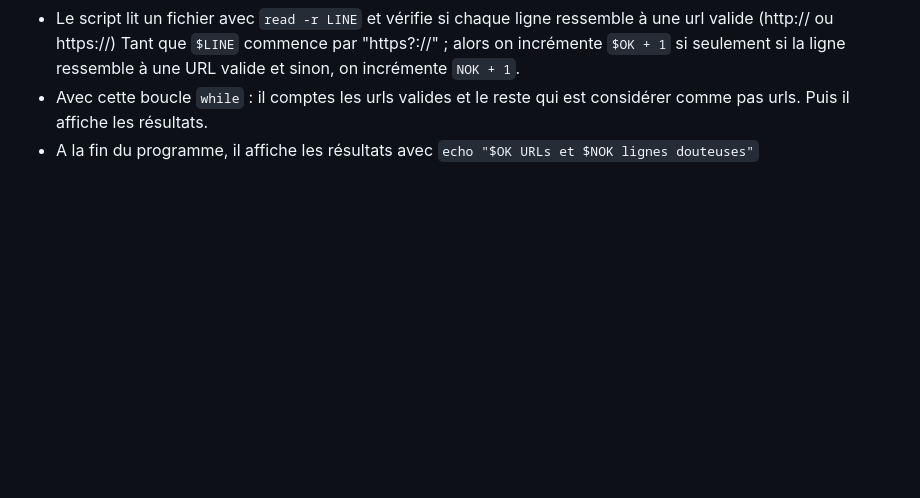
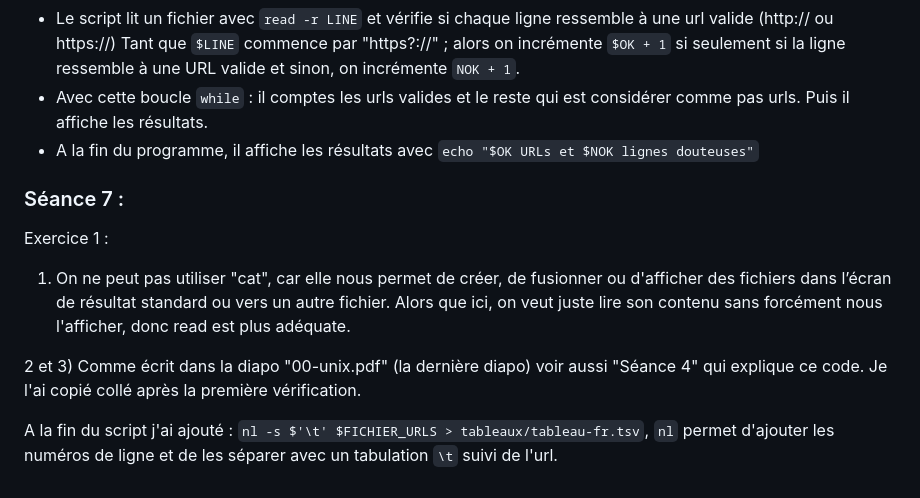
Before and after one commit to RachelleTuyay/PPE1-2023, a Markdown page: journal.md, the part around the change printed below. GitHub-like rendering; blank space fills up the shorter version.

Commit message:
ajout de l'exercice 1 pour séance 7.

```diff
--- a/journal.md
+++ b/journal.md
@@ -50,3 +54,18 @@ Exemple : lire et expliquer :
 Tant que `$LINE` commence par "https?://" ; alors on incrémente `$OK + 1` si seulement si la ligne ressemble à une URL valide et sinon, on incrémente `NOK + 1`.
 - Avec cette boucle `while` : il comptes les urls valides et le reste qui est considérer comme pas urls. Puis il affiche les résultats.
 - A la fin du programme, il affiche les résultats avec `echo "$OK URLs et $NOK lignes douteuses"`
+
+
+
+
+
+
+### Séance 7 :
+
+Exercice 1 :
+
+1) On ne peut pas utiliser "cat", car elle nous permet de créer, de fusionner ou d'afficher des fichiers dans l’écran de résultat standard ou vers un autre fichier. Alors que ici, on veut juste lire son contenu sans forcément nous l'afficher, donc read est plus adéquate.
+
+2 et 3) Comme écrit dans la diapo "00-unix.pdf" (la dernière diapo) voir aussi "Séance 4" qui explique ce code. Je l'ai copié collé après la première vérification.
+
+A la fin du script j'ai ajouté : `nl -s $'\t' $FICHIER_URLS > tableaux/tableau-fr.tsv`, `nl` permet d'ajouter les numéros de ligne et de les séparer avec un tabulation `\t` suivi de l'url.
```
Also changed, not shown: other parts of journal.md (+4 -0 lines).
